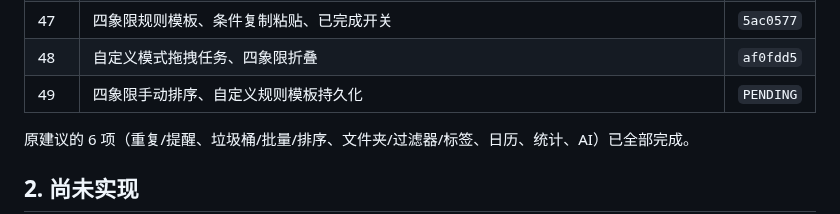
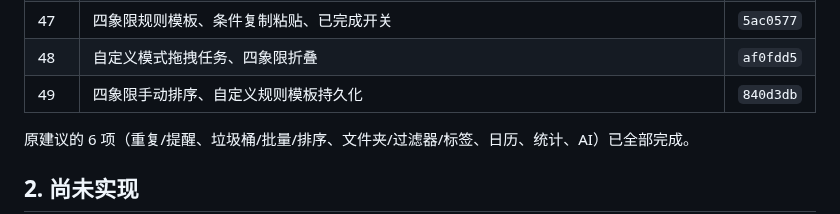
Before and after one commit to AnsGoo/caldav-free, a Markdown page: docs/ROADMAP.md, the part around the change. Drawn GitHub-style.

Commit message:
docs: record matrix templates and manual sorting

```diff
--- a/docs/ROADMAP.md
+++ b/docs/ROADMAP.md
@@ -52,7 +52,7 @@
 | 46 | 四象限条件组拖拽排序与命中预览 | `e0b668c` |
 | 47 | 四象限规则模板、条件复制粘贴、已完成开关 | `5ac0577` |
 | 48 | 自定义模式拖拽任务、四象限折叠 | `af0fdd5` |
-| 49 | 四象限手动排序、自定义规则模板持久化 | `PENDING` |
+| 49 | 四象限手动排序、自定义规则模板持久化 | `840d3db` |
 
 原建议的 6 项（重复/提醒、垃圾桶/批量/排序、文件夹/过滤器/标签、日历、统计、AI）已全部完成。
 
```
